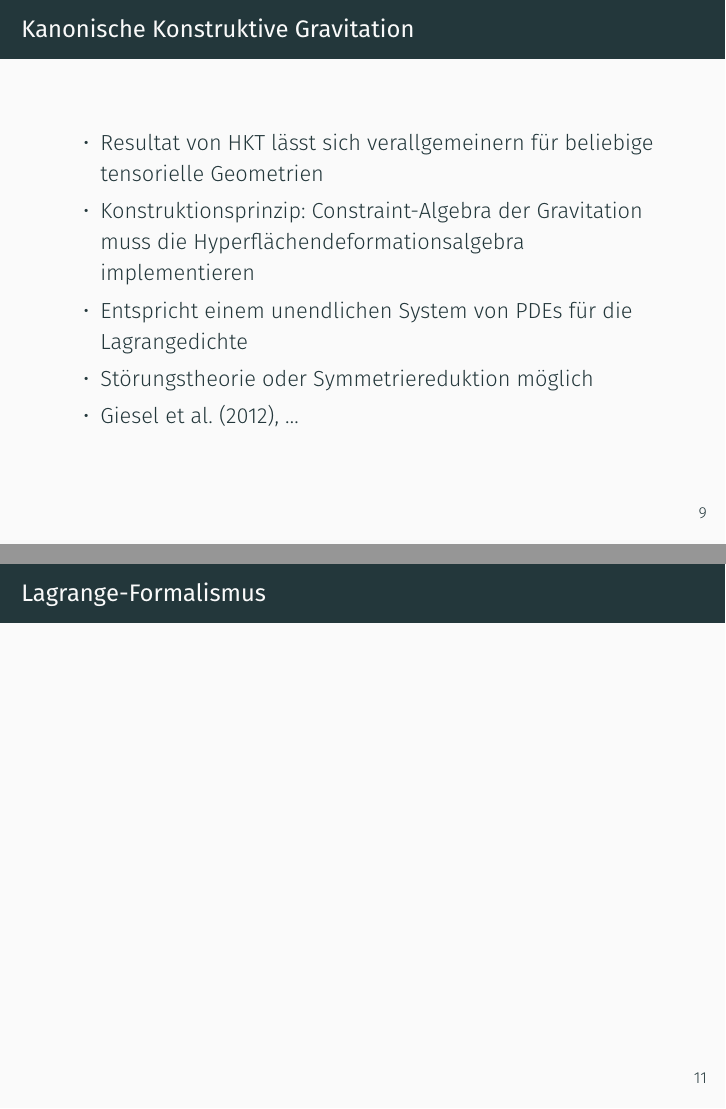
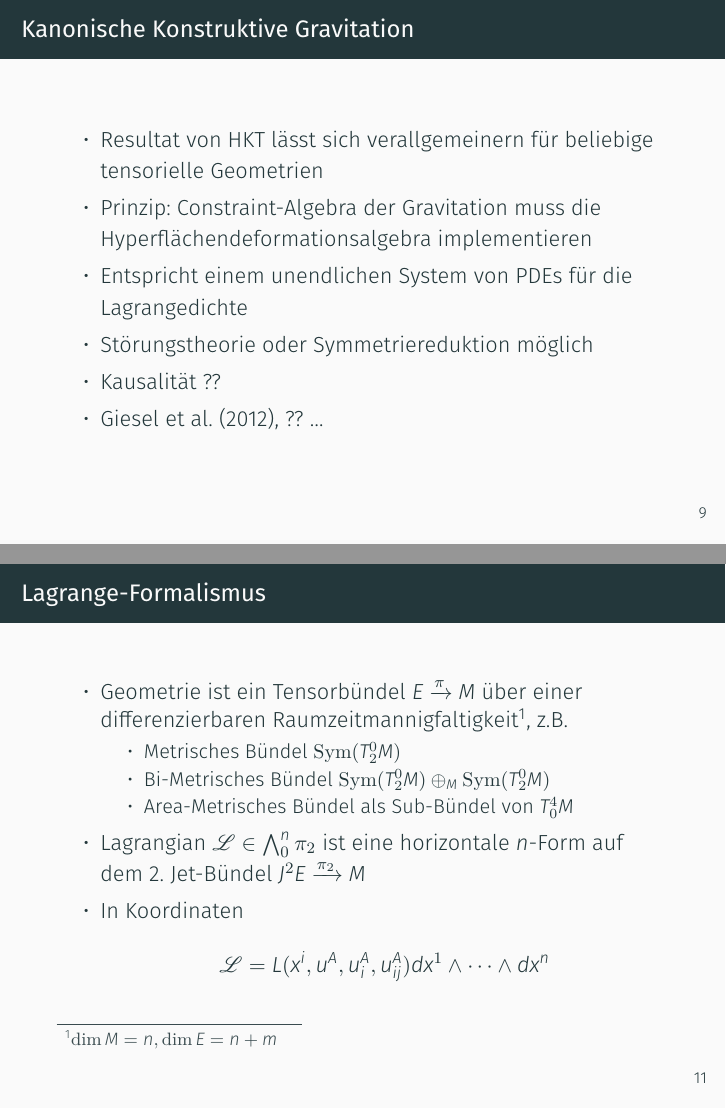
Before and after one commit to nilsalex/phd-thesis, LaTeX slides (presentation/main.tex): pages 38 and 43 of 46 before the commit and pages 39 and 50 of 53 after it, joined at a grey line. Compiled offline with XeLaTeX.

Commit message:
Lagrange-Theorie

```diff
--- a/presentation/main.tex
+++ b/presentation/main.tex
@@ -2,6 +2,8 @@
 \usepackage{fontspec}
 \usepackage{polyglossia}
 \usepackage{amsmath}
+\usepackage{mathtools}
+\usepackage{mathrsfs}
 \usepackage{xcolor}
 \usepackage{tikz}
 \usetikzlibrary{calc,tikzmark}
@@ -122,11 +124,12 @@
     \begin{frame}{Kanonische Konstruktive Gravitation}
         \begin{itemize}
             \item Resultat von HKT lässt sich verallgemeinern für beliebige tensorielle Geometrien \pause
-            \item Konstruktionsprinzip: Constraint-Algebra der Gravitation muss die
+            \item Prinzip: Constraint-Algebra der Gravitation muss die
             Hyperflächendeformationsalgebra implementieren \pause
             \item Entspricht einem unendlichen System von PDEs für die Lagrangedichte \pause
             \item Störungstheorie oder Symmetriereduktion möglich \pause
-            \item Giesel et al.\ (2012), \ldots
+            \item Kausalität ?? \pause
+            \item Giesel et al.\ (2012), ?? \ldots
         \end{itemize}
     \end{frame}
 
@@ -142,6 +146,19 @@
     \section{Kovariante Konstruktive Gravitation}\label{sec:covariant-constructive-gravity}
 
     \begin{frame}{Lagrange-Formalismus}
+        \begin{itemize}
+            \item Geometrie ist ein Tensorbündel $E \xrightarrow{\pi} M$ über einer differenzierbaren
+            Raumzeitmannigfaltigkeit\footnote{$\operatorname{dim} M = n, \operatorname{dim} E = n + m$}, z.B.\ \pause
+            \begin{itemize}
+                \item Metrisches Bündel $\operatorname{Sym}(T^0_2 M)$ \pause
+                \item Bi-Metrisches Bündel $\operatorname{Sym}(T^0_2 M) \oplus_M \operatorname{Sym}(T^0_2 M)$ \pause
+                \item Area-Metrisches Bündel als Sub-Bündel von $T^4_0 M$ \pause
+            \end{itemize}
+            \item Lagrangian $\mathscr L \in \bigwedge^n_0 \pi_2$ ist eine horizontale $n$-Form auf dem
+            2.\ Jet-Bündel $J^2 E \xrightarrow{\pi_2} M$ \pause
+            \item In Koordinaten
+            \[ \mathscr{L} = L(x^i, u^A, u^A_i, u^A_{ij}) dx^1 \wedge \dots \wedge dx^n \]
+        \end{itemize}
     \end{frame}
 
 
```
Also changed, not shown: presentation/main.tex (3 more changed lines).
